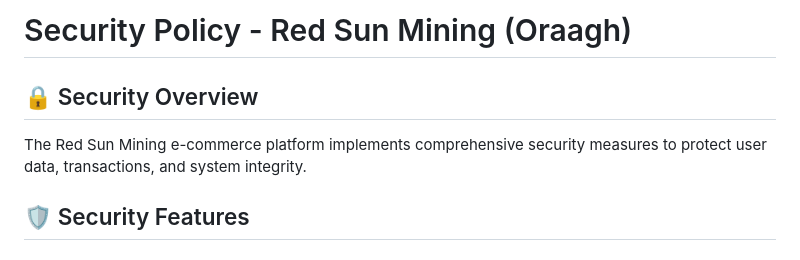
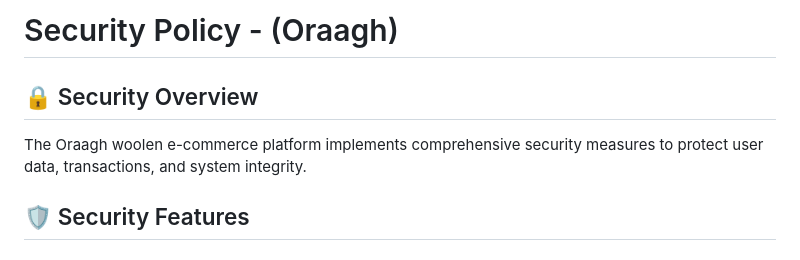
Before and after one commit to sameer7300/Oraagh, a Markdown page: SECURITY.md, the part around the change. GitHub-like rendering.

```diff
--- a/SECURITY.md
+++ b/SECURITY.md
@@ -1,8 +1,8 @@
-# Security Policy - Red Sun Mining (Oraagh)
+# Security Policy - (Oraagh)
 
 ## 🔒 Security Overview
 
-The Red Sun Mining e-commerce platform implements comprehensive security measures to protect user data, transactions, and system integrity.
+The Oraagh woolen e-commerce platform implements comprehensive security measures to protect user data, transactions, and system integrity.
 
 ## 🛡️ Security Features
 
```
